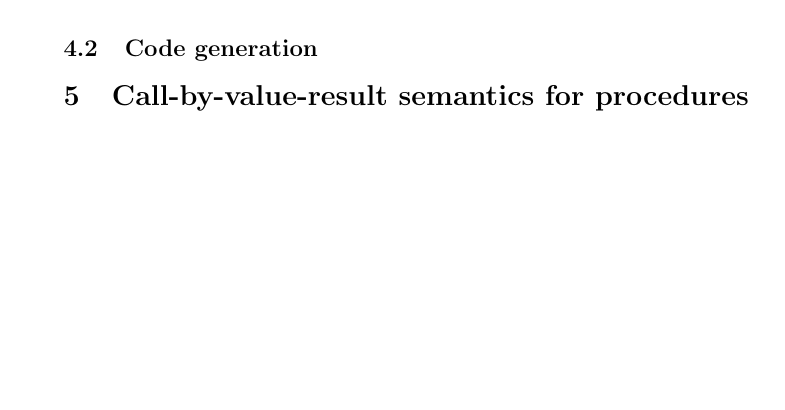
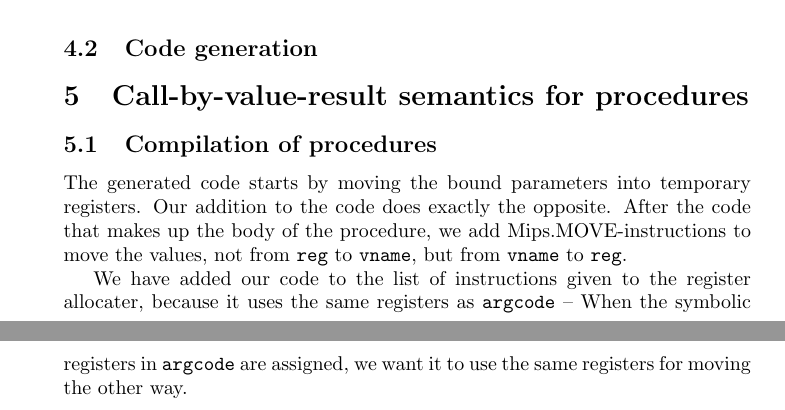
Before and after one commit to Tayacan/Compilers, a LaTeX document (DOC/G-Final.tex): part of page 8 of 8 before the commit and two parts of pages 8 and 9 of 9 after it, the two joined at a grey line, cut so that both start at the same text, the shorter picture padded with empty space. Compiled offline with pdfLaTeX.

Commit message:
Section about the compilation of procedures.

```diff
--- a/DOC/G-Final.tex
+++ b/DOC/G-Final.tex
@@ -256,6 +256,14 @@ The added clause to the function \texttt{typeCheckExp} is:
 
 \section{Call-by-value-result semantics for procedures}
 % inner
+\subsection{Compilation of procedures}
+The generated code starts by moving the bound parameters into temporary registers. Our addition to the code
+does exactly the opposite. After the code that makes up the body of the procedure, we add Mips.MOVE-instructions
+to move the values, not from \texttt{reg} to \texttt{vname}, but from \texttt{vname} to \texttt{reg}.
+
+We have added our code to the list of instructions given to the register allocater, because it uses the same
+registers as \texttt{argcode} -- When the symbolic registers in \texttt{argcode} are assigned, we want it to
+use the same registers for moving the other way.
 
 % outer
 
```
